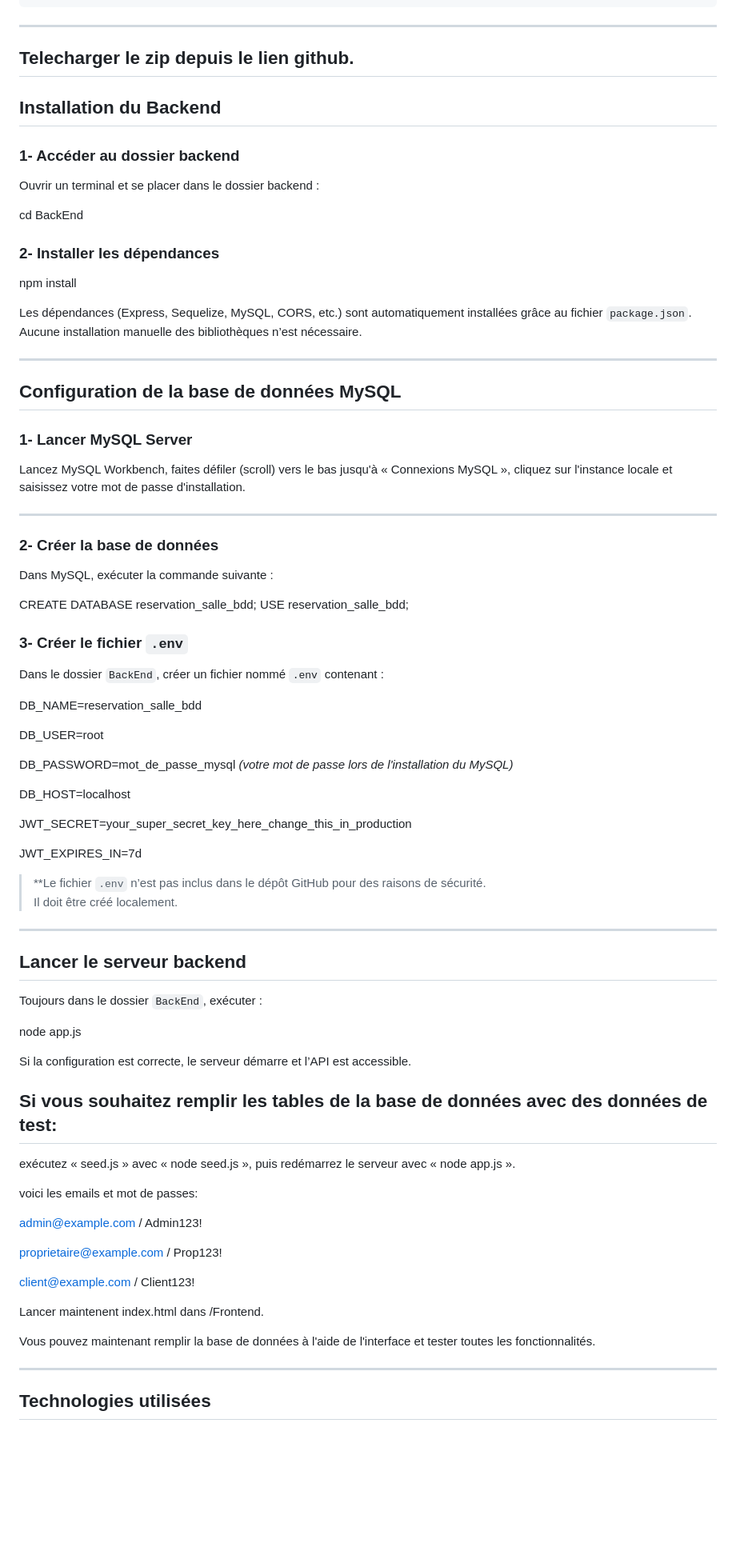
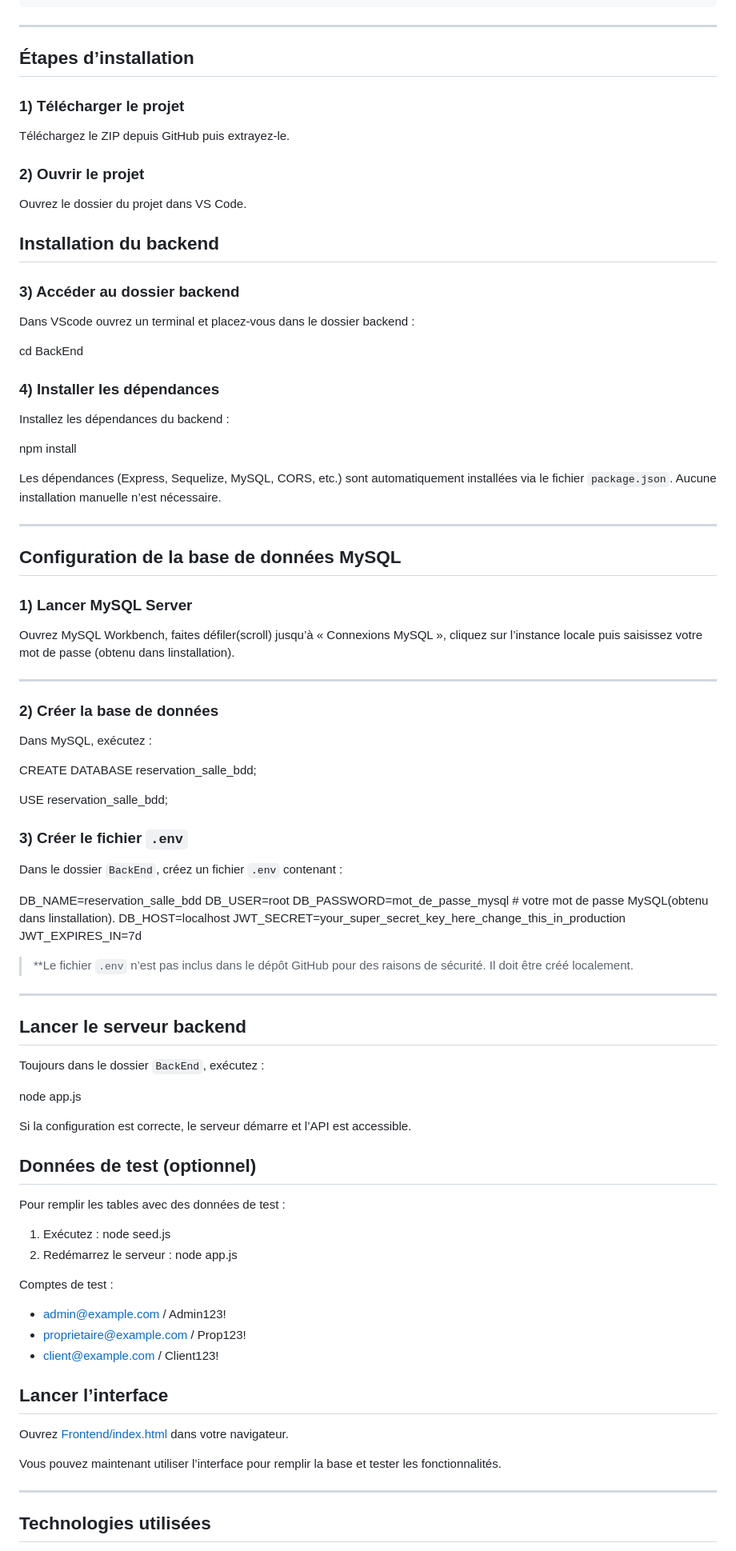
Before and after one commit to Souici-Amine/Projet-dev-web--reservation-salles, a Markdown page: README.md, the part around one of its changes. Shown at 80% size. Rendered like a GitHub page; blank space fills up the shorter version.

````diff
--- a/README.md
+++ b/README.md
@@ -59,100 +62,96 @@ Projet/
 ```
 
 ---
-## Telecharger le zip depuis le lien github.
 
-## Installation du Backend
+## Étapes d’installation
 
-### 1- Accéder au dossier backend
+### 1) Télécharger le projet
 
-Ouvrir un terminal et se placer dans le dossier backend :
+Téléchargez le ZIP depuis GitHub puis extrayez-le.
 
+### 2) Ouvrir le projet
+
+Ouvrez le dossier du projet dans VS Code.
+
+## Installation du backend
+
+### 3) Accéder au dossier backend
+
+Dans VScode ouvrez un terminal et placez-vous dans le dossier backend :
 
 cd BackEnd
 
+### 4) Installer les dépendances
 
-
-
-### 2- Installer les dépendances
-
+Installez les dépendances du backend :
 
 npm install
 
-
-Les dépendances (Express, Sequelize, MySQL, CORS, etc.) sont automatiquement installées
-grâce au fichier `package.json`.
-Aucune installation manuelle des bibliothèques n’est nécessaire.
+Les dépendances (Express, Sequelize, MySQL, CORS, etc.) sont automatiquement installées via le fichier `package.json`.
+Aucune installation manuelle n’est nécessaire.
 
 ---
 
 ## Configuration de la base de données MySQL
 
-### 1- Lancer MySQL Server
+### 1) Lancer MySQL Server
 
-Lancez MySQL Workbench, faites défiler (scroll) vers le bas jusqu'à « Connexions MySQL », cliquez sur l'instance locale et saisissez votre mot de passe d'installation.
+Ouvrez MySQL Workbench, faites défiler(scroll) jusqu’à « Connexions MySQL », cliquez sur l’instance locale puis saisissez votre mot de passe (obtenu dans linstallation).
 
 ---
 
-### 2- Créer la base de données
+### 2) Créer la base de données
 
-Dans MySQL, exécuter la commande suivante :
-
+Dans MySQL, exécutez :
 
 CREATE DATABASE reservation_salle_bdd;
+
 USE reservation_salle_bdd;
 
+### 3) Créer le fichier `.env`
 
-
-
-### 3- Créer le fichier `.env`
-
-Dans le dossier `BackEnd`, créer un fichier nommé `.env` contenant :
-
+Dans le dossier `BackEnd`, créez un fichier `.env` contenant :
 
 DB_NAME=reservation_salle_bdd
-
 DB_USER=root
-
-DB_PASSWORD=mot_de_passe_mysql *(votre mot de passe lors de l'installation du MySQL)*
-
+DB_PASSWORD=mot_de_passe_mysql # votre mot de passe MySQL(obtenu dans linstallation).
 DB_HOST=localhost
-
 JWT_SECRET=your_super_secret_key_here_change_this_in_production
-
 JWT_EXPIRES_IN=7d
 
-
-> **Le fichier `.env` n’est pas inclus dans le dépôt GitHub pour des raisons de sécurité.
+> \*\*Le fichier `.env` n’est pas inclus dans le dépôt GitHub pour des raisons de sécurité.
 > Il doit être créé localement.
 
 ---
 
 ## Lancer le serveur backend
 
-Toujours dans le dossier `BackEnd`, exécuter :
-
+Toujours dans le dossier `BackEnd`, exécutez :
 
 node app.js
 
-
 Si la configuration est correcte, le serveur démarre et l’API est accessible.
 
-## Si vous souhaitez remplir les tables de la base de données avec des données de test:
+## Données de test (optionnel)
 
-exécutez « seed.js » avec « node seed.js », puis redémarrez le serveur avec « node app.js ».
+Pour remplir les tables avec des données de test :
 
-voici les emails et mot de passes:
+1. Exécutez :
+   node seed.js
+2. Redémarrez le serveur :
+   node app.js
 
-admin@example.com / Admin123!
+Comptes de test :
 
-proprietaire@example.com / Prop123!
+- admin@example.com / Admin123!
+- proprietaire@example.com / Prop123!
+- client@example.com / Client123!
 
-client@example.com / Client123!
+## Lancer l’interface
 
+Ouvrez [Frontend/index.html](Frontend/index.html) dans votre navigateur.
 
-Lancer maintenent index.html dans /Frontend.
-
-Vous pouvez maintenant remplir la base de données à l'aide de l'interface et tester toutes les fonctionnalités.
+Vous pouvez maintenant utiliser l’interface pour remplir la base et tester les fonctionnalités.
 
 ---
 
````
Also changed, not shown: other parts of README.md (+5 -2 lines).
